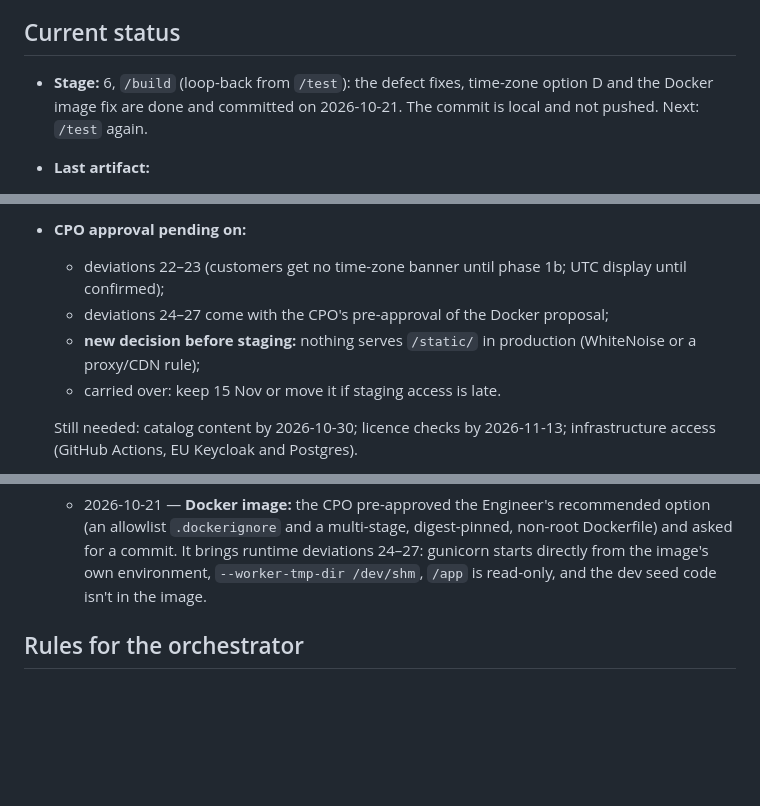
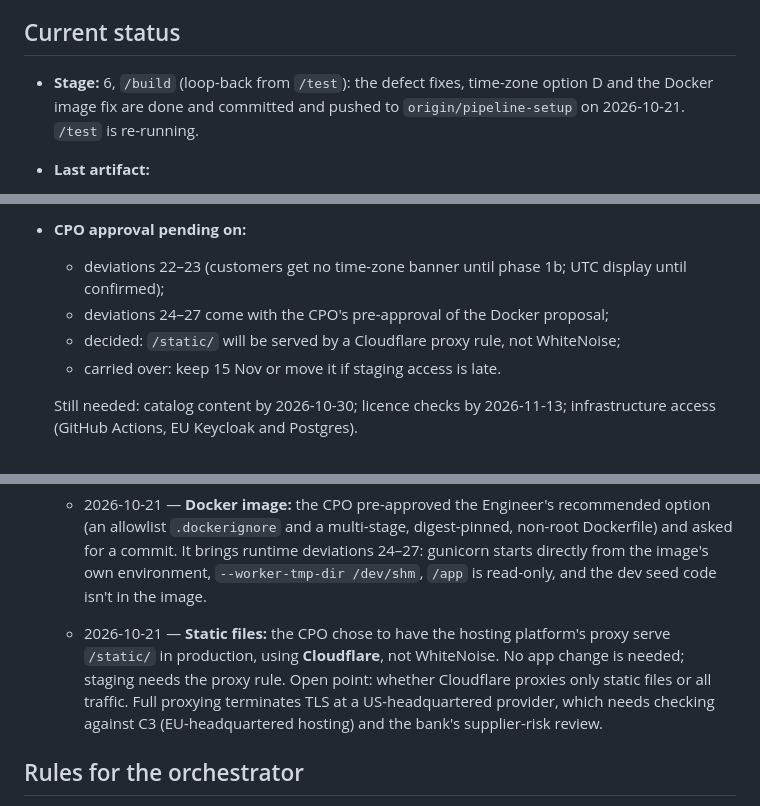
Before and after one commit to sneha-beepbeep/CRA-compliance, a Markdown page: CLAUDE.md, 3 parts joined by grey strips. Drawn GitHub-style; blank space fills up the shorter version.

Commit message:
Record Cloudflare static-file decision in pipeline status
Co-Authored-By: Claude Opus 5.5 <noreply@anthropic.com>

```diff
--- a/CLAUDE.md
+++ b/CLAUDE.md
@@ -20,7 +20,7 @@ You are the **orchestrator** for a simulated software product team. The user is
 
 ## Current status
 
-- **Stage:** 6, `/build` (loop-back from `/test`): the defect fixes, time-zone option D and the Docker image fix are done and committed on 2026-10-21. The commit is local and not pushed. Next: `/test` again.
+- **Stage:** 6, `/build` (loop-back from `/test`): the defect fixes, time-zone option D and the Docker image fix are done and committed and pushed to `origin/pipeline-setup` on 2026-10-21. `/test` is re-running.
 - **Last artifact:**
   - **Defect fixes:** QA-01 to QA-08, QA-11 and QA-12 fixed. QA-09 partly: the audit-chain check isn't scheduled yet and its records aren't stored outside the database. QA-10 apart from the fact that CI has never run.
   - **Option D:** the time-zone step is removed (setup counts 5 required steps); a one-time banner confirms the time zone from the browser; new users default to UTC.
@@ -30,7 +30,7 @@ You are the **orchestrator** for a simulated software product team. The user is
 - **CPO approval pending on:**
   - deviations 22–23 (customers get no time-zone banner until phase 1b; UTC display until confirmed);
   - deviations 24–27 come with the CPO's pre-approval of the Docker proposal;
-  - **new decision before staging:** nothing serves `/static/` in production (WhiteNoise or a proxy/CDN rule);
+  - decided: `/static/` will be served by a Cloudflare proxy rule, not WhiteNoise;
   - carried over: keep 15 Nov or move it if staging access is late.
 
   Still needed: catalog content by 2026-10-30; licence checks by 2026-11-13; infrastructure access (GitHub Actions, EU Keycloak and Postgres).
@@ -110,6 +110,7 @@ You are the **orchestrator** for a simulated software product team. The user is
   - 2026-10-21 — **`/test` → loop back to `/build`.** QA verdict: no-ship today; a conditional ship for the 15 Nov drills-only start (1 Critical, 3 Medium, 8 Low defects). The CPO chose to loop back to `/build` to fix them. Asked to "remove the pre-pipeline build from this branch", the CPO confirmed that nothing more needs removing. The files were already cleaned in `/build`, and git history stays as the record. The Postgres `cra_deadline_check` view in the tracker stays.
   - 2026-10-21 — **Defect-fix review:** the CPO approved deviations 14–21 and chose time-zone option D: the "Confirm your time zone" setup step is removed, the time zone is detected from the browser with a one-time confirmation banner, and the required setup count becomes 5. The CPO asked for a Docker image proposal (build context including `.playwright/`, image hygiene) to review before anything is implemented.
   - 2026-10-21 — **Docker image:** the CPO pre-approved the Engineer's recommended option (an allowlist `.dockerignore` and a multi-stage, digest-pinned, non-root Dockerfile) and asked for a commit. It brings runtime deviations 24–27: gunicorn starts directly from the image's own environment, `--worker-tmp-dir /dev/shm`, `/app` is read-only, and the dev seed code isn't in the image.
+  - 2026-10-21 — **Static files:** the CPO chose to have the hosting platform's proxy serve `/static/` in production, using **Cloudflare**, not WhiteNoise. No app change is needed; staging needs the proxy rule. Open point: whether Cloudflare proxies only static files or all traffic. Full proxying terminates TLS at a US-headquartered provider, which needs checking against C3 (EU-headquartered hosting) and the bank's supplier-risk review.
 
 ## Rules for the orchestrator
 
```
